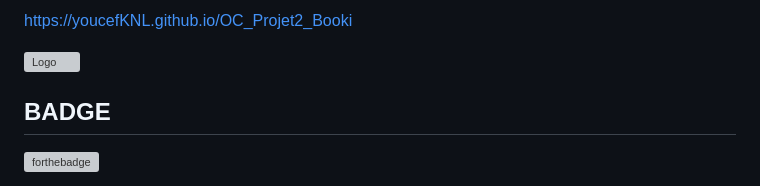
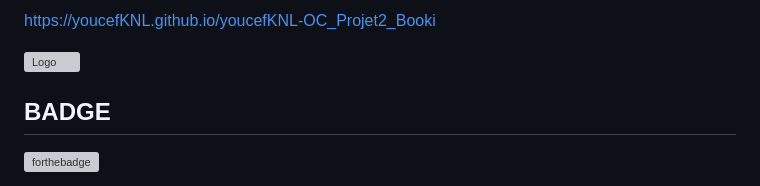
Before and after one commit to youcefKNL/OC_Projet2_Booki, a Markdown page: README.md, the part around the change. Drawn GitHub-style; grey boxes are pictures that could not be loaded.

```diff
--- a/README.md
+++ b/README.md
@@ -1,4 +1,4 @@
-https://youcefKNL.github.io/OC_Projet2_Booki
+https://youcefKNL.github.io/youcefKNL-OC_Projet2_Booki
 
 
 
```
